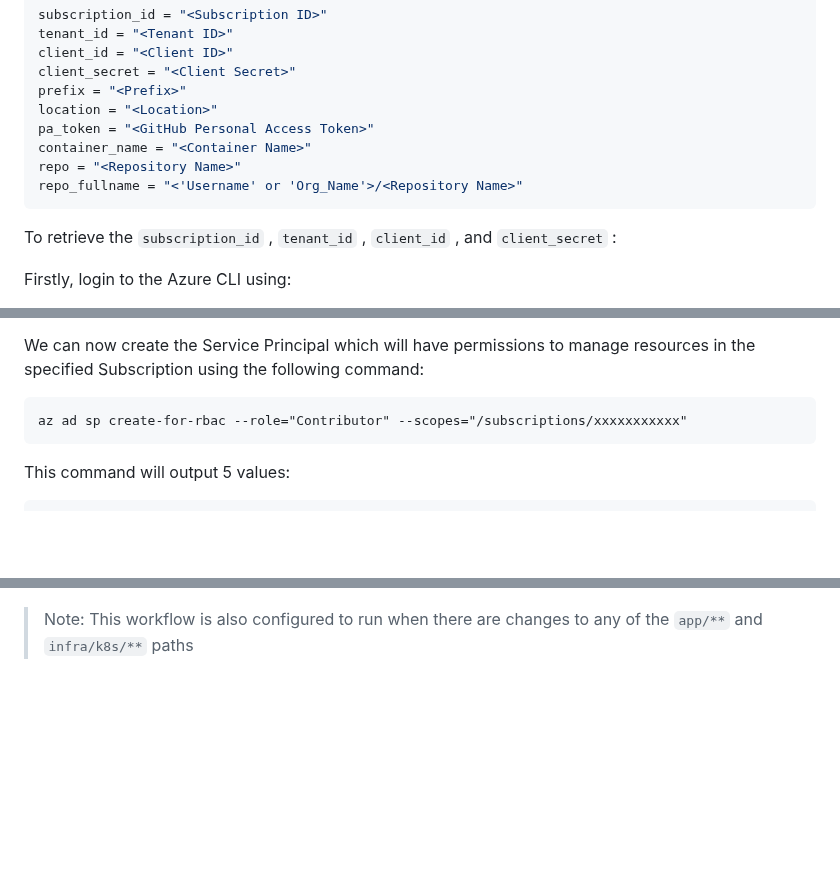
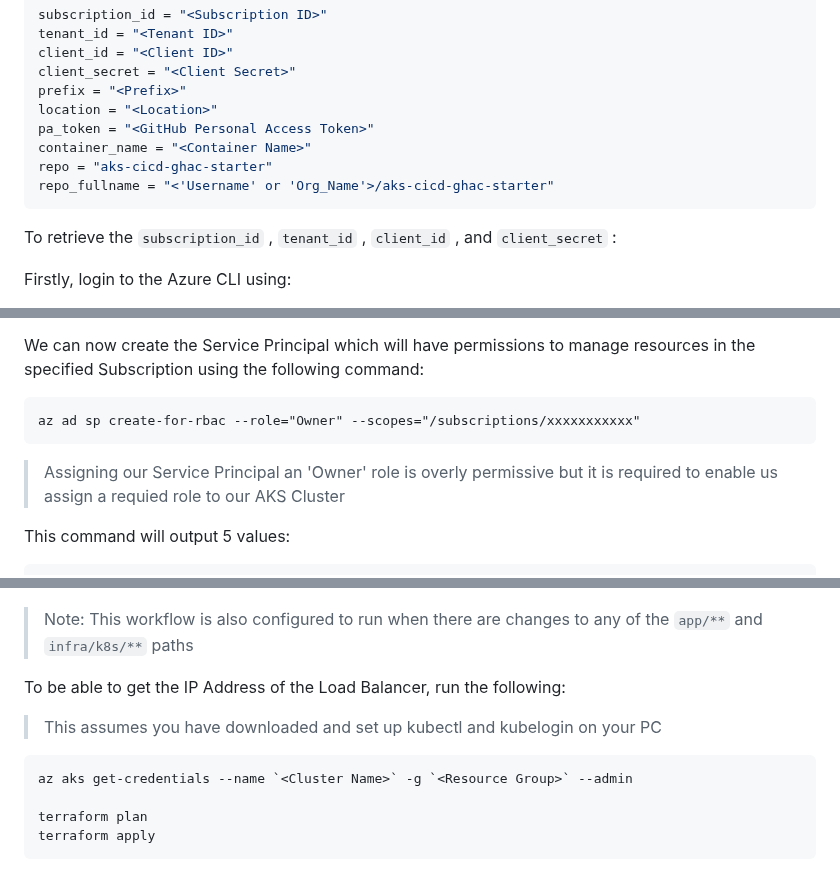
Before and after one commit to code2exe/aks-cicd-ghac-starter, a Markdown page: README.md, 3 parts joined by grey strips. GitHub-like rendering; blank space fills up the shorter version.

Commit message:
Corrections

````diff
--- a/README.md
+++ b/README.md
@@ -30,8 +30,8 @@ prefix = "<Prefix>"
 location = "<Location>"
 pa_token = "<GitHub Personal Access Token>"
 container_name = "<Container Name>"
-repo = "<Repository Name>"
-repo_fullname = "<'Username' or 'Org_Name'>/<Repository Name>"
+repo = "aks-cicd-ghac-starter"
+repo_fullname = "<'Username' or 'Org_Name'>/aks-cicd-ghac-starter"
 ```
 
 To retrieve the `subscription_id` , `tenant_id` , `client_id` , and `client_secret` :
@@ -76,8 +76,9 @@ az account set --subscription="xxxxxxxxxxxxxxxx"
 We can now create the Service Principal which will have permissions to manage resources in the specified Subscription using the following command:
 
 ```
-az ad sp create-for-rbac --role="Contributor" --scopes="/subscriptions/xxxxxxxxxxx"
+az ad sp create-for-rbac --role="Owner" --scopes="/subscriptions/xxxxxxxxxxx"
 ```
+> Assigning our Service Principal an 'Owner' role is overly permissive but it is required to enable us assign a requied role to our AKS Cluster
 
 This command will output 5 values:
 
@@ -118,3 +119,14 @@ When the infrastructure has been created, you can then visit your repository and
 
 > Note: This workflow is also configured to run when there are changes to any of the `app/**` and `infra/k8s/**` paths
 >
+
+
+To be able to get the IP Address of the Load Balancer, run the following:
+> This assumes you have downloaded and set up kubectl and kubelogin on your PC
+
+```bash
+az aks get-credentials --name `<Cluster Name>` -g `<Resource Group>` --admin
+
+terraform plan
+terraform apply
+```
````
